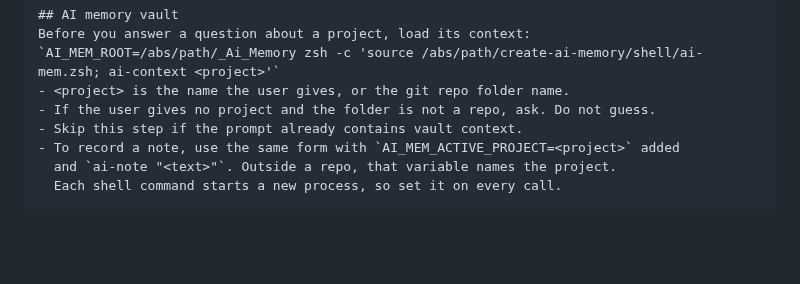
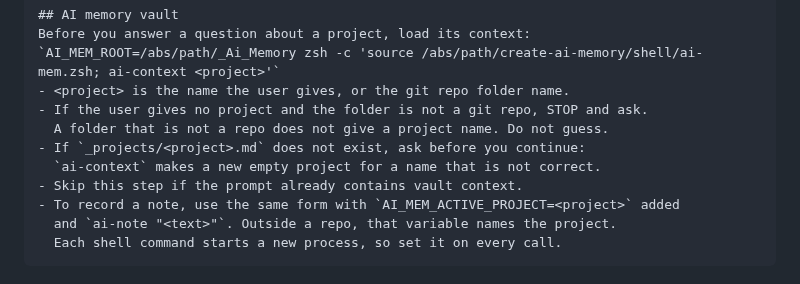
Before and after one commit to rambaarde/create-ai-memory, a Markdown page: README.md, the part around the change. Drawn GitHub-style; blank space fills up the shorter version.

Commit message:
docs(readme): make the GUI vault rules stop on an unknown project
A test in a Codex session showed that the first rules were too weak. In
a folder that was not a git repo, Codex used the folder name as the
project, and ai-context made an empty project in the vault. The rules
now tell the agent to stop and ask when it cannot find a project, and to
make sure that the project note exists before it runs ai-context.

```diff
--- a/README.md
+++ b/README.md
@@ -797,7 +797,10 @@ the vault path and the module path explicitly:
 Before you answer a question about a project, load its context:
 `AI_MEM_ROOT=/abs/path/_Ai_Memory zsh -c 'source /abs/path/create-ai-memory/shell/ai-mem.zsh; ai-context <project>'`
 - <project> is the name the user gives, or the git repo folder name.
-- If the user gives no project and the folder is not a repo, ask. Do not guess.
+- If the user gives no project and the folder is not a git repo, STOP and ask.
+  A folder that is not a repo does not give a project name. Do not guess.
+- If `_projects/<project>.md` does not exist, ask before you continue:
+  `ai-context` makes a new empty project for a name that is not correct.
 - Skip this step if the prompt already contains vault context.
 - To record a note, use the same form with `AI_MEM_ACTIVE_PROJECT=<project>` added
   and `ai-note "<text>"`. Outside a repo, that variable names the project.
```
